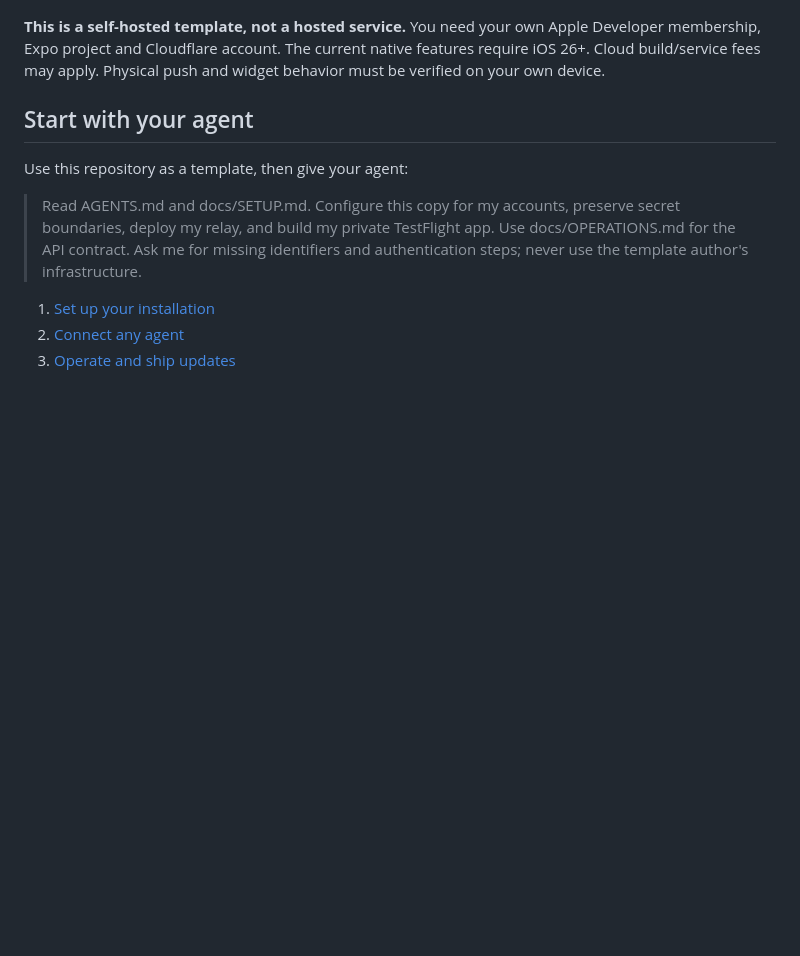
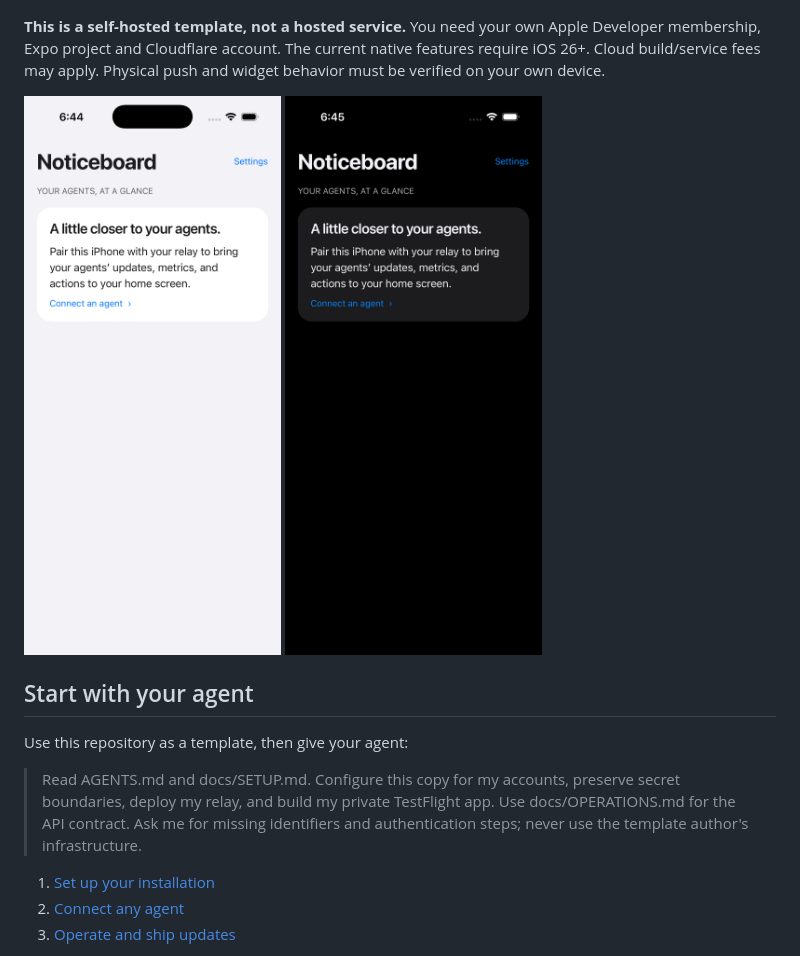
Before and after one commit to mattsuthe/agent-noticeboard, a Markdown page: README.md, the part around the change. Rendered like a GitHub page; pictures changed too: docs/images/noticeboard-dark.png (added), docs/images/noticeboard-light.png (added); blank space fills up the shorter version.

Commit message:
Show verified light and dark app previews [skip ci]

```diff
--- a/README.md
+++ b/README.md
@@ -12,6 +12,11 @@ An iPhone home for **any agent**. Send a note, a metric, a chart, or a decision
 - Linux-operated EAS Build, Submit, and fingerprint-aware OTA updates. No local Mac needed.
 
 **This is a self-hosted template, not a hosted service.** You need your own Apple Developer membership, Expo project and Cloudflare account. The current native features require iOS 26+. Cloud build/service fees may apply. Physical push and widget behavior must be verified on your own device.
+
+<p>
+  <img src="docs/images/noticeboard-light.png" width="260" alt="Agent Noticeboard onboarding in light mode">
+  <img src="docs/images/noticeboard-dark.png" width="260" alt="Agent Noticeboard onboarding in dark mode">
+</p>
 
 ## Start with your agent
 
```
